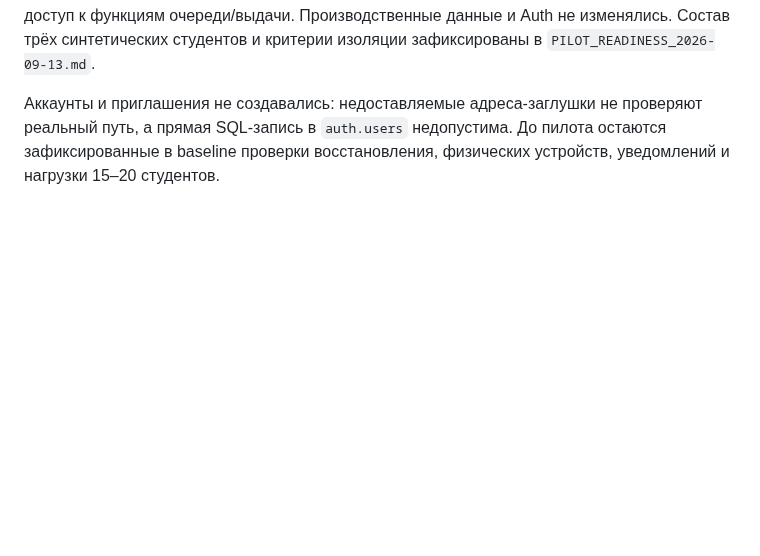
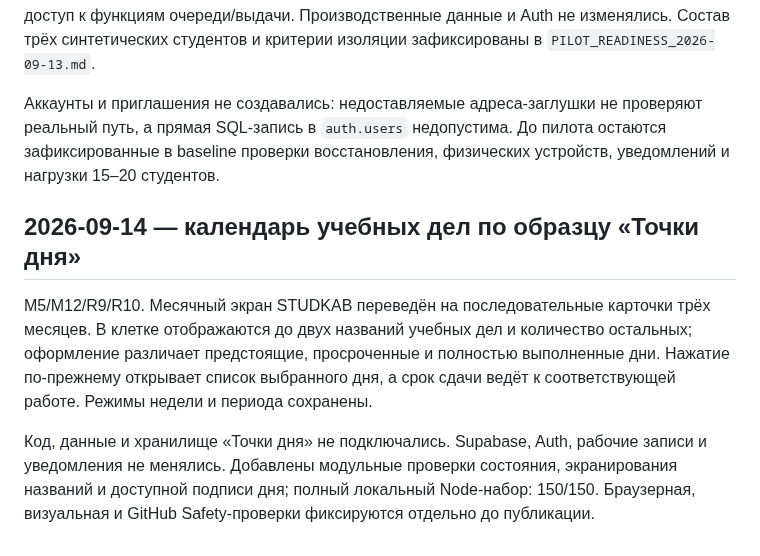
Before and after one commit to innaodincova-finpro/studkab, a Markdown page: TRACEABILITY.md, the part around the change. Drawn GitHub-style; blank space fills up the shorter version.

Commit message:
C-035: обновить учебный календарь

```diff
--- a/TRACEABILITY.md
+++ b/TRACEABILITY.md
@@ -592,3 +592,17 @@ service-role-only доступ к функциям очереди/выдачи.
 реальный путь, а прямая SQL-запись в `auth.users` недопустима. До пилота остаются
 зафиксированные в baseline проверки восстановления, физических устройств,
 уведомлений и нагрузки 15–20 студентов.
+
+## 2026-09-14 — календарь учебных дел по образцу «Точки дня»
+
+M5/M12/R9/R10. Месячный экран STUDKAB переведён на последовательные карточки
+трёх месяцев. В клетке отображаются до двух названий учебных дел и количество
+остальных; оформление различает предстоящие, просроченные и полностью выполненные
+дни. Нажатие по-прежнему открывает список выбранного дня, а срок сдачи ведёт к
+соответствующей работе. Режимы недели и периода сохранены.
+
+Код, данные и хранилище «Точки дня» не подключались. Supabase, Auth, рабочие
+записи и уведомления не менялись. Добавлены модульные проверки состояния,
+экранирования названий и доступной подписи дня; полный локальный Node-набор:
+150/150. Браузерная, визуальная и GitHub Safety-проверки фиксируются отдельно до
+публикации.
```
